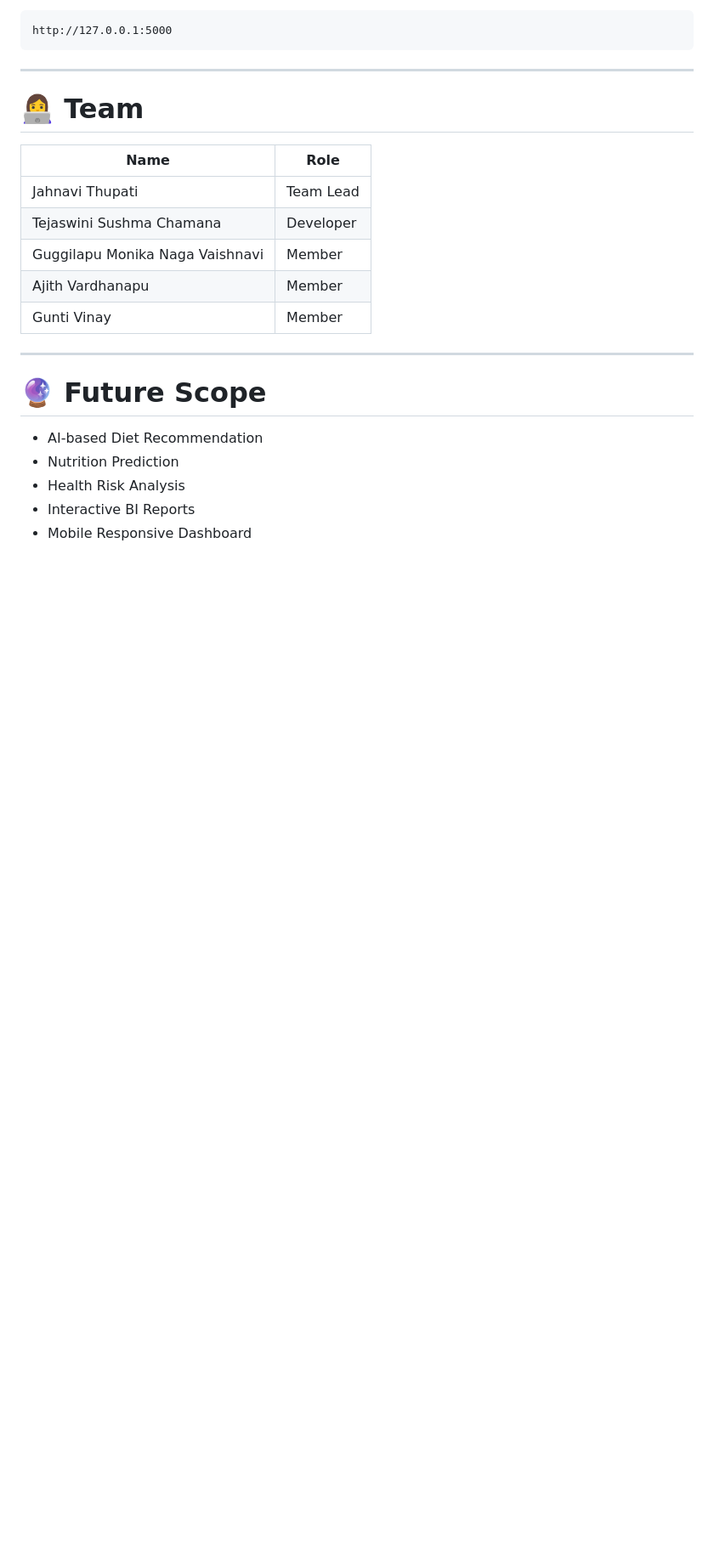
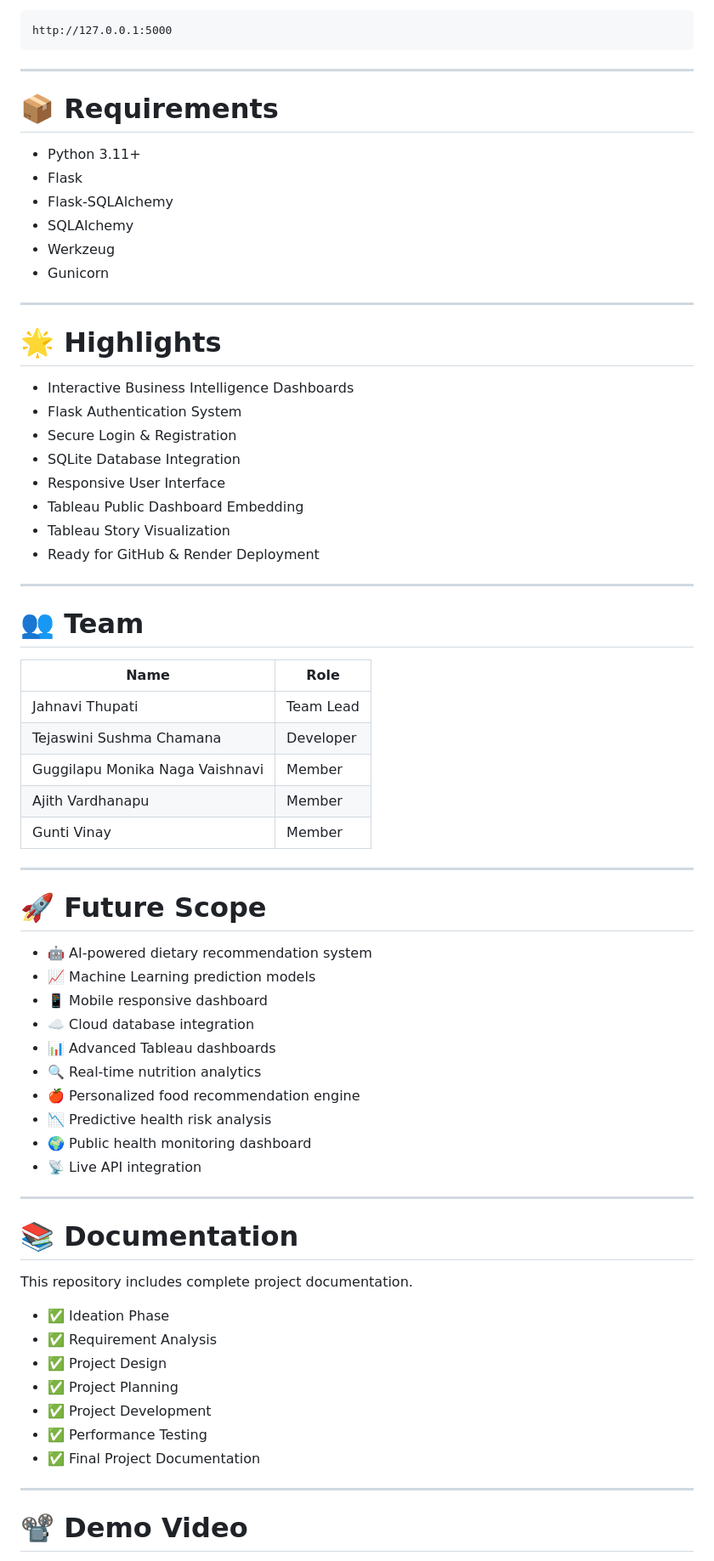
Before and after one commit to sushmacse/Food-Case-Analysis, a Markdown page: README.md, the part around one of its changes. Shown at 85% size. Rendered like a GitHub page; blank space fills up the shorter version.

```diff
--- a/README.md
+++ b/README.md
@@ -168,7 +222,30 @@ http://127.0.0.1:5000
 
 ---
 
-# 👩‍💻 Team
+# 📦 Requirements
+
+- Python 3.11+
+- Flask
+- Flask-SQLAlchemy
+- SQLAlchemy
+- Werkzeug
+- Gunicorn
+
+---
+
+# 🌟 Highlights
+
+- Interactive Business Intelligence Dashboards
+- Flask Authentication System
+- Secure Login & Registration
+- SQLite Database Integration
+- Responsive User Interface
+- Tableau Public Dashboard Embedding
+- Tableau Story Visualization
+- Ready for GitHub & Render Deployment
+
+---
+# 👥 Team
 
 | Name | Role |
 |------|------|
@@ -180,10 +257,34 @@ http://127.0.0.1:5000
 
 ---
 
-# 🔮 Future Scope
+# 🚀 Future Scope
 
-- AI-based Diet Recommendation
-- Nutrition Prediction
-- Health Risk Analysis
-- Interactive BI Reports
-- Mobile Responsive Dashboard
+- 🤖 AI-powered dietary recommendation system
+- 📈 Machine Learning prediction models
+- 📱 Mobile responsive dashboard
+- ☁️ Cloud database integration
+- 📊 Advanced Tableau dashboards
+- 🔍 Real-time nutrition analytics
+- 🍎 Personalized food recommendation engine
+- 📉 Predictive health risk analysis
+- 🌍 Public health monitoring dashboard
+- 📡 Live API integration
+
+---
+
+# 📚 Documentation
+
+This repository includes complete project documentation.
+
+- ✅ Ideation Phase
+- ✅ Requirement Analysis
+- ✅ Project Design
+- ✅ Project Planning
+- ✅ Project Development
+- ✅ Performance Testing
+- ✅ Final Project Documentation
+
+---
+
+# 📽️ Demo Video
+
```
Also changed, not shown: other parts of README.md (+208 -68 lines).
